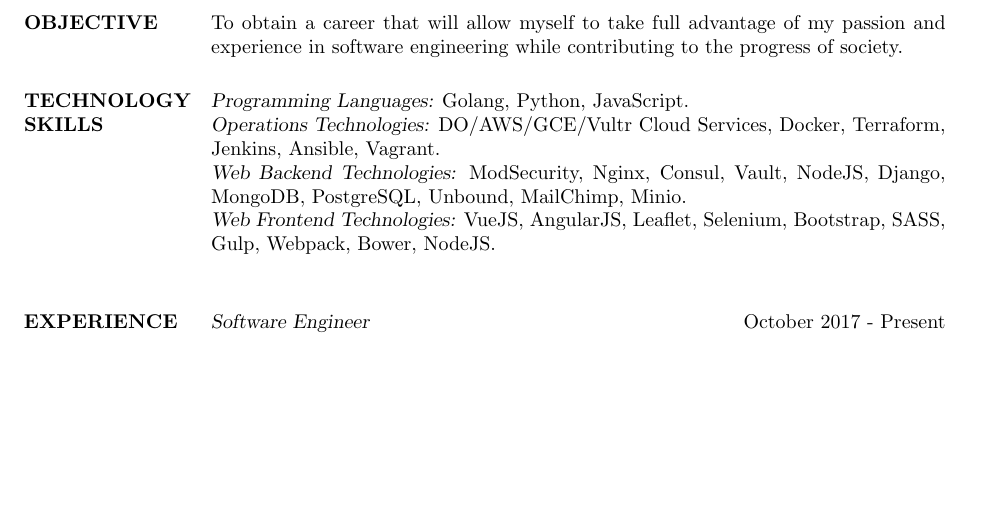
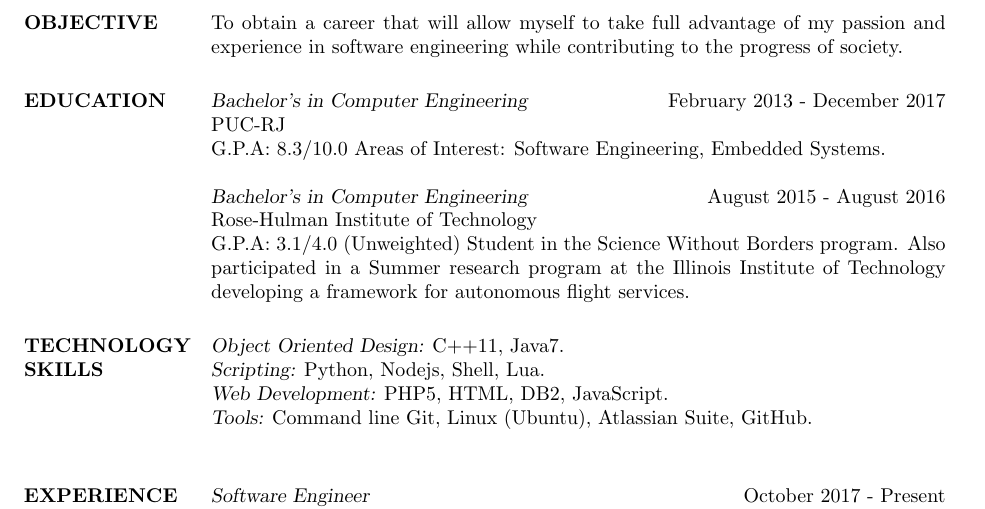
Before and after one commit to guilhermesimas/curriculum-vitae, a LaTeX CV (resume.tex, which reads res.cls): part of page 1 of 2, cut so that both start at the same text, the shorter picture padded with empty space. Compiled offline with pdfLaTeX.

Commit message:
Education using position

```diff
--- a/res.cls
+++ b/res.cls
@@ -185,7 +185,7 @@
 %\DeclareOption{11pt}{\renewcommand\@ptsize{1}}
 %\DeclareOption{12pt}{\renewcommand\@ptsize{2}}
 
-\PassOptionsToClass{11pt,12pt}{article}
+\PassOptionsToClass{a4paper,11pt,12pt}{article}
 \LoadClassWithOptions{article}
 
 \newif\if@line
@@ -566,7 +566,7 @@
 \def\employer#1{\def\@employer{\print@employer{#1}}}
 \def\location#1{\def\@location{\print@location{#1}}}
 \def\dates#1{\def\@dates{\print@dates{#1}}}
-\def\title#1{\def\@title{\print@title{#1}}}
+\def\title#1{\def\@title{\print@title{\sl #1}}}
 
 \let\l@justify\raggedright
 \let\r@justify\raggedleft
@@ -805,8 +805,8 @@
 \pagestyle{empty}  % don't want page numbers
 
 \begin{format}
-\title{l}\employer{r}\\
-\location{l}\dates{r}\\
+\title{l}\dates{r}\\
+\employer{l}\\
 \body\\
 \end{format}
 
--- a/resume.tex
+++ b/resume.tex
@@ -50,15 +50,33 @@
 To obtain a career that will allow myself to take full advantage of my passion and experience in software engineering while contributing to the progress of society.
 
 %----------------------------------------------------------------------------------------
+%       Education SECTION
+%----------------------------------------------------------------------------------------
+
+\section{EDUCATION}
+\employer{PUC-RJ}
+\title{Bachelor's in Computer Engineering}
+\dates{February 2013 - December 2017}
+\begin{position}
+	G.P.A: 8.3/10.0 Areas of Interest: Software Engineering, Embedded Systems.
+\end{position}
+\employer{Rose-Hulman Institute of Technology}
+\title{Bachelor's in Computer Engineering}
+\dates{August 2015 - August 2016}
+\begin{position}
+	G.P.A: 3.1/4.0 (Unweighted) Student in the Science Without Borders program. Also participated in a Summer research program at the Illinois Institute of Technology developing a framework for autonomous flight services.
+\end{position}
+
+%----------------------------------------------------------------------------------------
 %	Technology SKILLS SECTION
 %----------------------------------------------------------------------------------------
 
 \section{TECHNOLOGY \\ SKILLS}
 
-{\sl Programming Languages:} Golang, Python, JavaScript. \\
-{\sl Operations Technologies:} DO/AWS/GCE/Vultr Cloud Services, Docker, Terraform, Jenkins, Ansible, Vagrant. \\
-{\sl Web Backend Technologies:} ModSecurity, Nginx, Consul, Vault, NodeJS, Django, MongoDB, PostgreSQL, Unbound, MailChimp, Minio. \\
-{\sl Web Frontend Technologies:} VueJS, AngularJS, Leaflet, Selenium, Bootstrap, SASS, Gulp, Webpack, Bower, NodeJS. \\
+{\sl Object Oriented Design:} C++11, Java7. \\
+{\sl Scripting:} Python, Nodejs, Shell, Lua. \\
+{\sl Web Development:} PHP5, HTML, DB2, JavaScript. \\
+{\sl Tools:} Command line Git, Linux (Ubuntu), Atlassian Suite, GitHub. \\
 
 %----------------------------------------------------------------------------------------
 %	PROFESSIONAL EXPERIENCE SECTION
```
